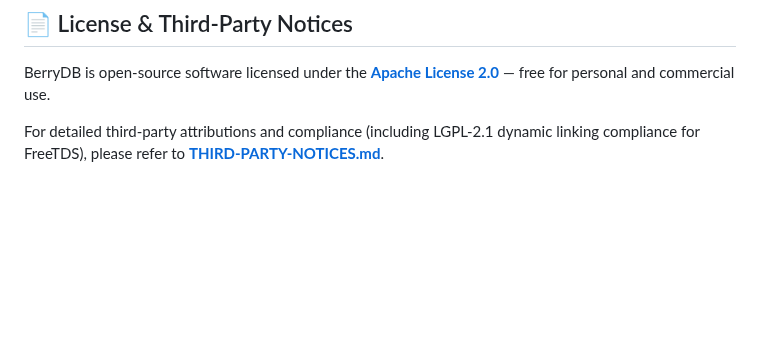
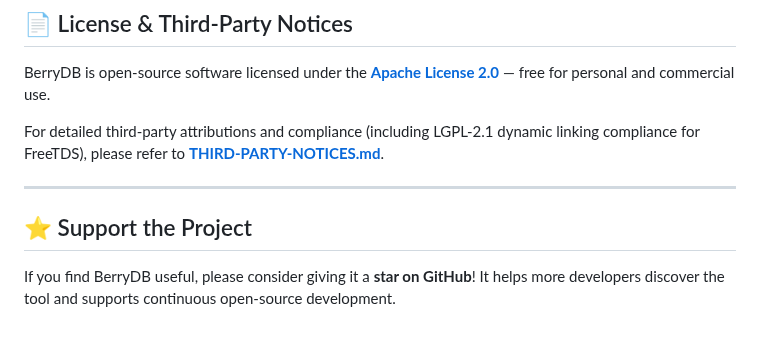
Before and after one commit to berry-apps/berrydb-desktop, a Markdown page: README.md, the part around one of its changes. Drawn GitHub-style; blank space fills up the shorter version.

Commit message:
docs(readme): add GitHub stars badge, Homebrew tap badge, and star CTA

```diff
--- a/README.md
+++ b/README.md
@@ -217,3 +220,9 @@ Contributions, issues, and feature requests are welcome!
 BerryDB is open-source software licensed under the **[Apache License 2.0](LICENSE)** — free for personal and commercial use.
 
 For detailed third-party attributions and compliance (including LGPL-2.1 dynamic linking compliance for FreeTDS), please refer to **[THIRD-PARTY-NOTICES.md](THIRD-PARTY-NOTICES.md)**.
+
+---
+
+## ⭐️ Support the Project
+
+If you find BerryDB useful, please consider giving it a **star on GitHub**! It helps more developers discover the tool and supports continuous open-source development.
```
Also changed, not shown: other parts of README.md (+3 -0 lines).
